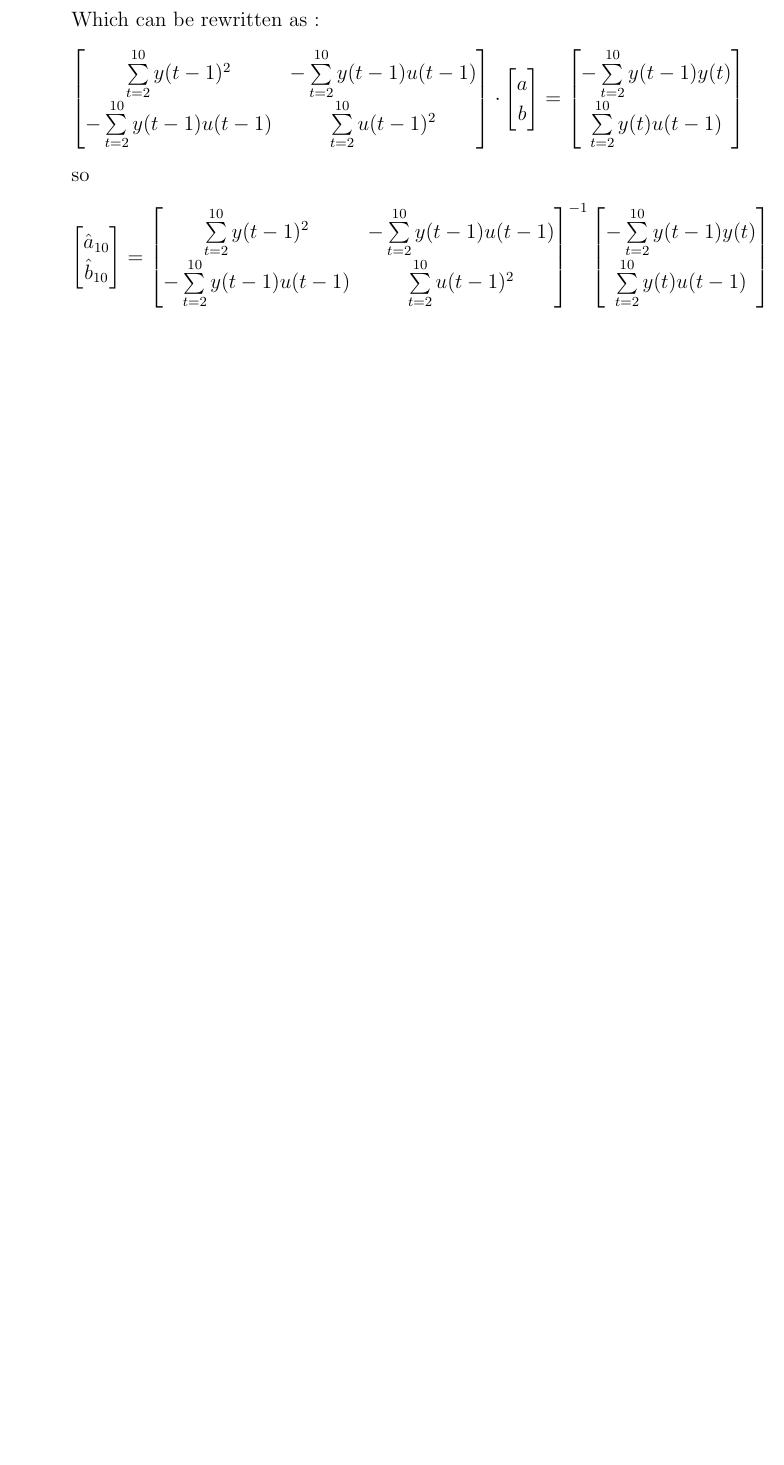
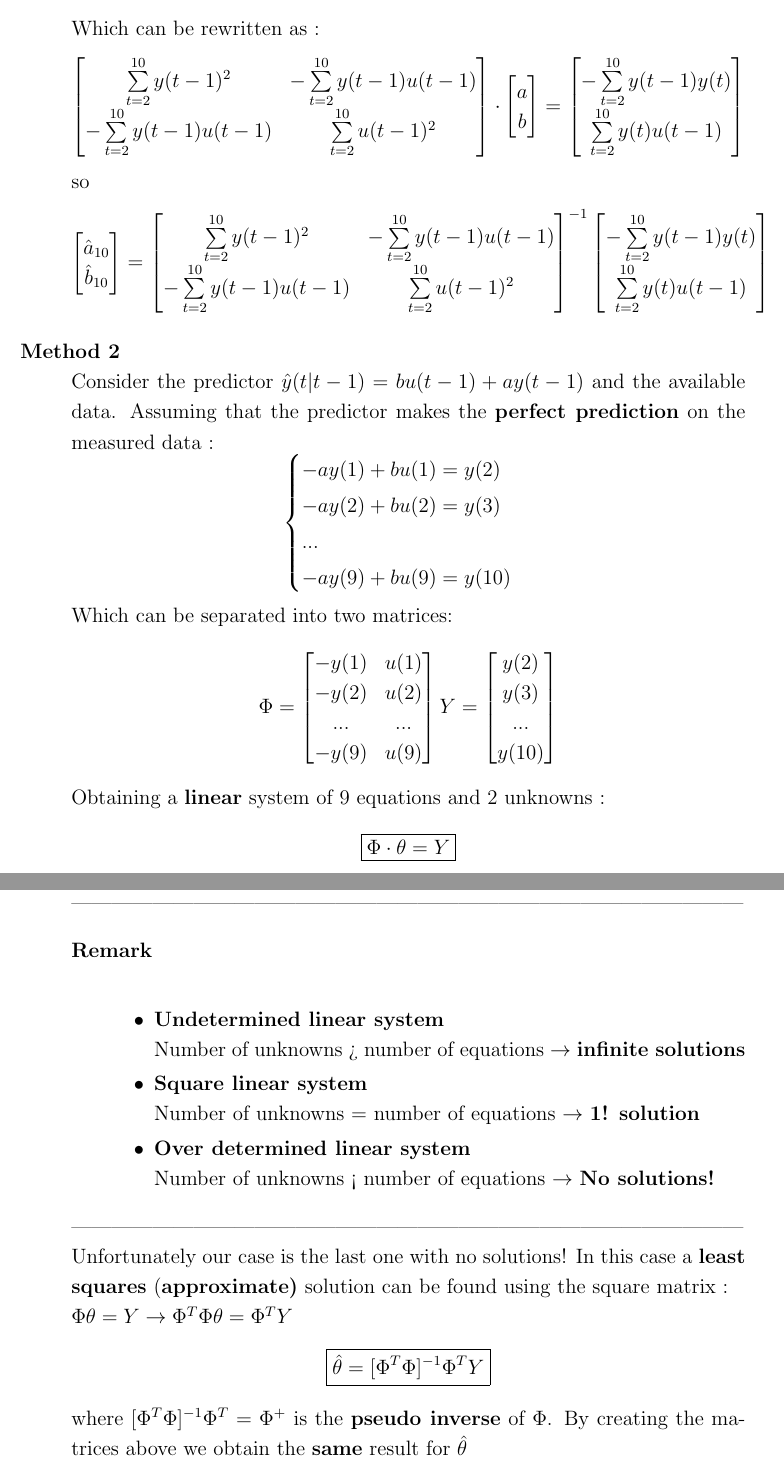
Before and after one commit to yangvnks/Notes, a LaTeX document (MIDA1/MIDA1_v1.tex, which reads MIDA1/sections/Chap4.tex): part of page 69 of 69 before the commit and two parts of pages 69 and 70 of 70 after it, the two joined at a grey line, cut so that both start at the same text, the shorter picture padded with empty space. Compiled offline with pdfLaTeX.

Commit message:
Mida updates

```diff
--- a/MIDA1/sections/Chap4.tex
+++ b/MIDA1/sections/Chap4.tex
@@ -170,5 +170,51 @@ $$ 	\begin{bmatrix}
 			\sum\limits_{t=2}^{10}y(t)u(t-1)
 \end{bmatrix}
              $$
-
+\item[Method 2]\hfill\\
+Consider the predictor $\hat{y}(t|t-1)= bu(t-1)+ay(t-1) $ and the available data.
+Assuming that the predictor makes the \textbf{perfect prediction} on the measured data :
+\[
+\begin{cases}
+ -ay(1)+bu(1)=y(2) \\
+ -ay(2)+bu(2)=y(3) \\
+ ...\\
+ -ay(9)+bu(9)=y(10)
+\end{cases}
+\]
+Which can be separated into two matrices:
+$$ 	\Phi = \begin{bmatrix}
+          	  -y(1) & u(1) \\
+              -y(2) & u(2) \\
+              ...   & ...  \\
+              -y(9) & u(9)
+             \end{bmatrix}
+            Y= \begin{bmatrix}
+             y(2)\\
+             y(3) \\
+             ... \\
+             y(10)
+             \end{bmatrix}$$
+Obtaining a \textbf{linear} system of 9 equations and 2 unknowns :
+\[
+\boxed{\Phi \cdot \theta = Y}
+\]\newpage
+---------------------------------------------------------------------------------------------------
+\begin{description}
+\item[Remark]\hfill\\
+\begin{itemize}
+\item \textbf{Undetermined linear system}\\
+Number of unknowns > number of equations $\to$ \textbf{infinite solutions}
+\item \textbf{Square linear system}\\
+Number of unknowns = number of equations $\to$ \textbf{1! solution}
+\item \textbf{Over determined linear system}\\
+Number of unknowns < number of equations $\to$ \textbf{No solutions!}
+\end{itemize}
 \end{description}
+---------------------------------------------------------------------------------------------------
+\\Unfortunately our case is the last one with no solutions! In this case a \textbf{least squares} (\textbf{approximate)} solution can be found using the square matrix  :\\ $ \Phi \theta = Y \to \Phi^T \Phi \theta = \Phi^T Y $
+\[
+\boxed{ \hat{\theta} = [\Phi^T \Phi]^{-1} \Phi^T Y}
+\]
+where $ [\Phi^T \Phi]^{-1} \Phi^T = \Phi^{+} $ is the \textbf{pseudo inverse} of $\Phi$. By creating the matrices above we obtain the \textbf{same} result for
+$\hat{\theta}$
+\end{description}
```
Also changed, not shown: MIDA1/MIDA1_v1.pdf, 3 other files.
